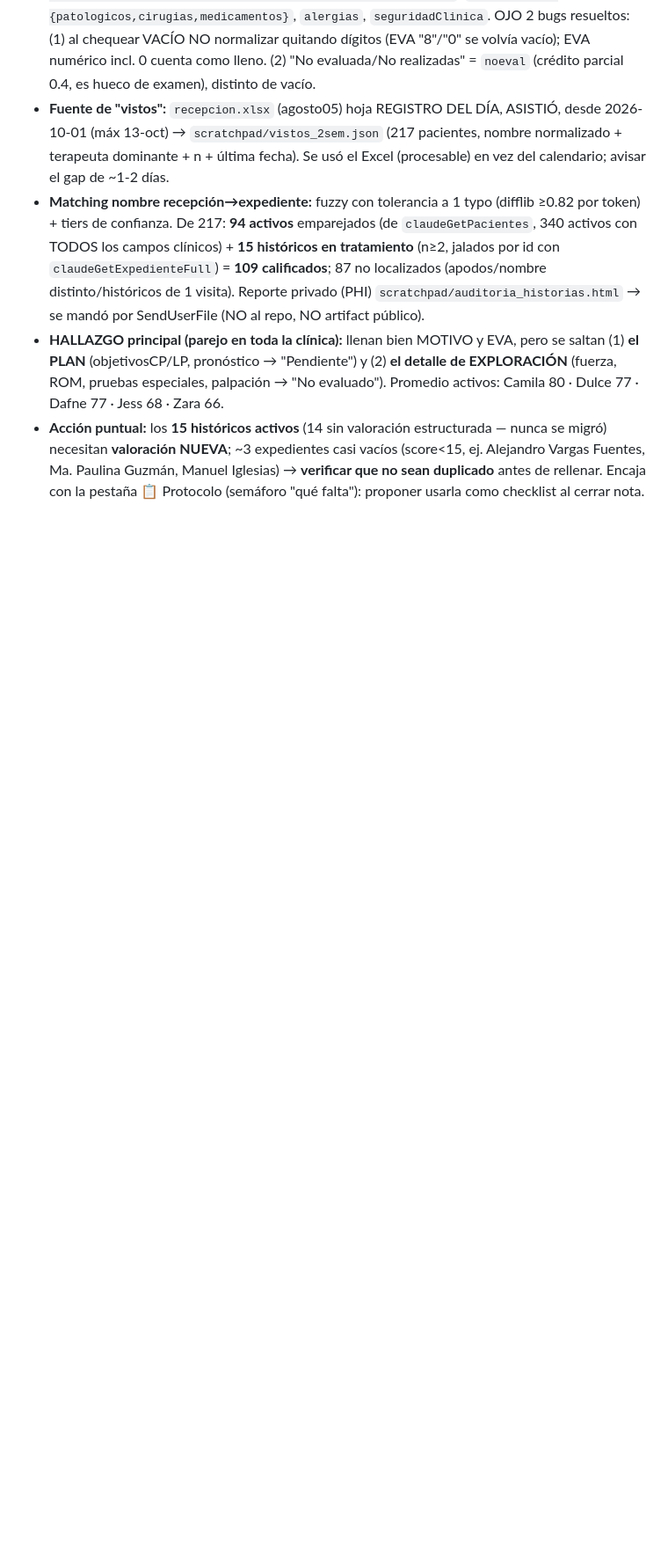
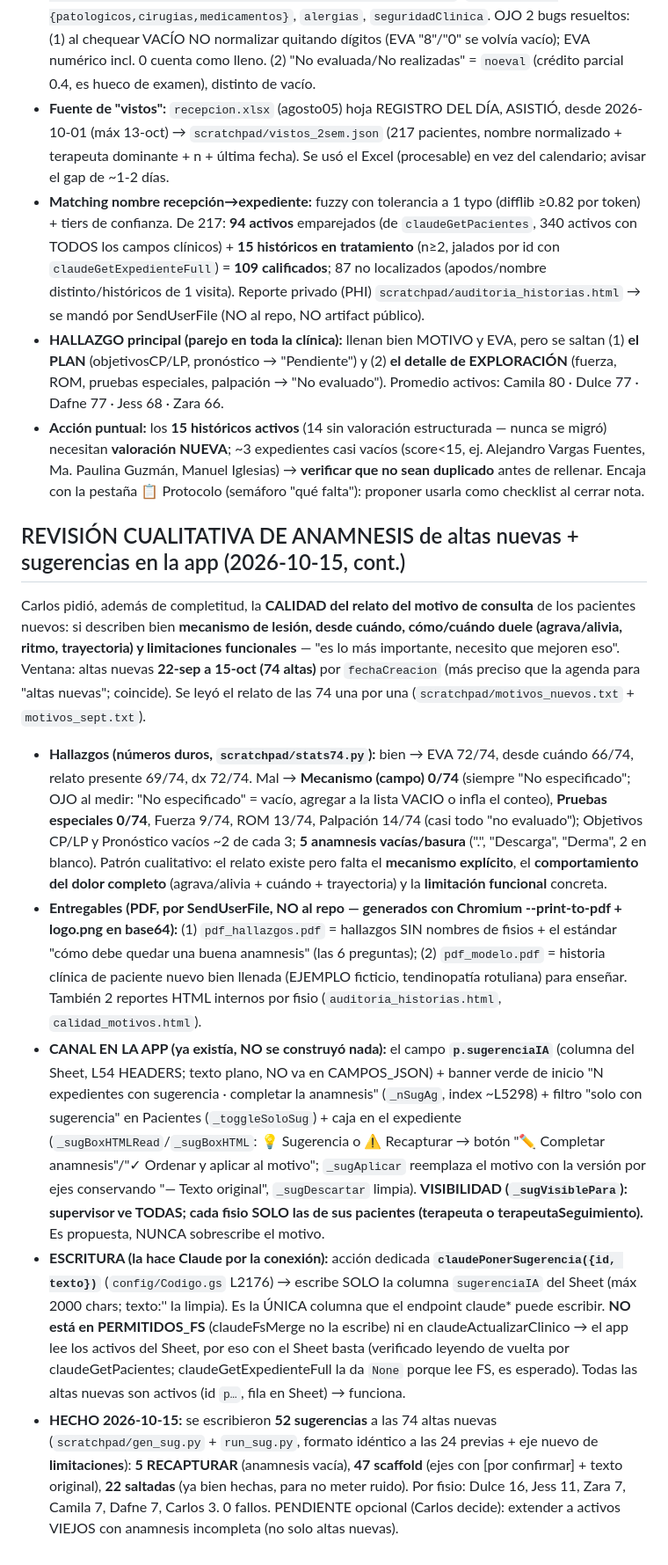
Before and after one commit to clinicasinergiaqro/Clinica-Fisio, a Markdown page: CLAUDE.md, the part around the change. Shown at 88% size. Drawn GitHub-style; blank space fills up the shorter version.

Commit message:
docs(memoria): revisión cualitativa de anamnesis + sugerencias en app (sugerenciaIA) (#457)
Claude-Session: https://claude.ai/code/session_0125SLAKEEV4hf5AsEoxwif2

Co-authored-by: Claude <noreply@anthropic.com>

```diff
--- a/CLAUDE.md
+++ b/CLAUDE.md
@@ -206,3 +206,11 @@ Carlos: "siento que las historias clínicas me están quedando incompletas, no l
 - **Matching nombre recepción→expediente:** fuzzy con tolerancia a 1 typo (difflib ≥0.82 por token) + tiers de confianza. De 217: **94 activos** emparejados (de `claudeGetPacientes`, 340 activos con TODOS los campos clínicos) + **15 históricos en tratamiento** (n≥2, jalados por id con `claudeGetExpedienteFull`) = **109 calificados**; 87 no localizados (apodos/nombre distinto/históricos de 1 visita). Reporte privado (PHI) `scratchpad/auditoria_historias.html` → se mandó por SendUserFile (NO al repo, NO artifact público).
 - **HALLAZGO principal (parejo en toda la clínica):** llenan bien MOTIVO y EVA, pero se saltan (1) **el PLAN** (objetivosCP/LP, pronóstico → "Pendiente") y (2) **el detalle de EXPLORACIÓN** (fuerza, ROM, pruebas especiales, palpación → "No evaluado"). Promedio activos: Camila 80 · Dulce 77 · Dafne 77 · Jess 68 · Zara 66.
 - **Acción puntual:** los **15 históricos activos** (14 sin valoración estructurada — nunca se migró) necesitan **valoración NUEVA**; ~3 expedientes casi vacíos (score<15, ej. Alejandro Vargas Fuentes, Ma. Paulina Guzmán, Manuel Iglesias) → **verificar que no sean duplicado** antes de rellenar. Encaja con la pestaña 📋 Protocolo (semáforo "qué falta"): proponer usarla como checklist al cerrar nota.
+
+## REVISIÓN CUALITATIVA DE ANAMNESIS de altas nuevas + sugerencias en la app (2026-10-15, cont.)
+Carlos pidió, además de completitud, la **CALIDAD del relato del motivo de consulta** de los pacientes nuevos: si describen bien **mecanismo de lesión, desde cuándo, cómo/cuándo duele (agrava/alivia, ritmo, trayectoria) y limitaciones funcionales** — "es lo más importante, necesito que mejoren eso". Ventana: altas nuevas **22-sep a 15-oct (74 altas)** por `fechaCreacion` (más preciso que la agenda para "altas nuevas"; coincide). Se leyó el relato de las 74 una por una (`scratchpad/motivos_nuevos.txt` + `motivos_sept.txt`).
+- **Hallazgos (números duros, `scratchpad/stats74.py`):** bien → EVA 72/74, desde cuándo 66/74, relato presente 69/74, dx 72/74. Mal → **Mecanismo (campo) 0/74** (siempre "No especificado"; OJO al medir: "No especificado" = vacío, agregar a la lista VACIO o infla el conteo), **Pruebas especiales 0/74**, Fuerza 9/74, ROM 13/74, Palpación 14/74 (casi todo "no evaluado"); Objetivos CP/LP y Pronóstico vacíos ~2 de cada 3; **5 anamnesis vacías/basura** (".", "Descarga", "Derma", 2 en blanco). Patrón cualitativo: el relato existe pero falta el **mecanismo explícito**, el **comportamiento del dolor completo** (agrava/alivia + cuándo + trayectoria) y la **limitación funcional** concreta.
+- **Entregables (PDF, por SendUserFile, NO al repo — generados con Chromium --print-to-pdf + logo.png en base64):** (1) `pdf_hallazgos.pdf` = hallazgos SIN nombres de fisios + el estándar "cómo debe quedar una buena anamnesis" (las 6 preguntas); (2) `pdf_modelo.pdf` = historia clínica de paciente nuevo bien llenada (EJEMPLO ficticio, tendinopatía rotuliana) para enseñar. También 2 reportes HTML internos por fisio (`auditoria_historias.html`, `calidad_motivos.html`).
+- **CANAL EN LA APP (ya existía, NO se construyó nada):** el campo **`p.sugerenciaIA`** (columna del Sheet, L54 HEADERS; texto plano, NO va en CAMPOS_JSON) + banner verde de inicio "N expedientes con sugerencia · completar la anamnesis" (`_nSugAg`, index ~L5298) + filtro "solo con sugerencia" en Pacientes (`_toggleSoloSug`) + caja en el expediente (`_sugBoxHTMLRead`/`_sugBoxHTML`: 💡 Sugerencia o ⚠️ Recapturar → botón "✏️ Completar anamnesis"/"✓ Ordenar y aplicar al motivo"; `_sugAplicar` reemplaza el motivo con la versión por ejes conservando "— Texto original", `_sugDescartar` limpia). **VISIBILIDAD (`_sugVisiblePara`): supervisor ve TODAS; cada fisio SOLO las de sus pacientes (terapeuta o terapeutaSeguimiento).** Es propuesta, NUNCA sobrescribe el motivo.
+- **ESCRITURA (la hace Claude por la conexión):** acción dedicada **`claudePonerSugerencia({id, texto})`** (`config/Codigo.gs` L2176) → escribe SOLO la columna `sugerenciaIA` del Sheet (máx 2000 chars; texto:'' la limpia). Es la ÚNICA columna que el endpoint claude* puede escribir. **NO está en PERMITIDOS_FS** (claudeFsMerge no la escribe) ni en claudeActualizarClinico → el app lee los activos del Sheet, por eso con el Sheet basta (verificado leyendo de vuelta por claudeGetPacientes; claudeGetExpedienteFull la da `None` porque lee FS, es esperado). Todas las altas nuevas son activos (id `p…`, fila en Sheet) → funciona.
+- **HECHO 2026-10-15:** se escribieron **52 sugerencias** a las 74 altas nuevas (`scratchpad/gen_sug.py` + `run_sug.py`, formato idéntico a las 24 previas + eje nuevo de **limitaciones**): **5 RECAPTURAR** (anamnesis vacía), **47 scaffold** (ejes con [por confirmar] + texto original), **22 saltadas** (ya bien hechas, para no meter ruido). Por fisio: Dulce 16, Jess 11, Zara 7, Camila 7, Dafne 7, Carlos 3. 0 fallos. PENDIENTE opcional (Carlos decide): extender a activos VIEJOS con anamnesis incompleta (no solo altas nuevas).
```
